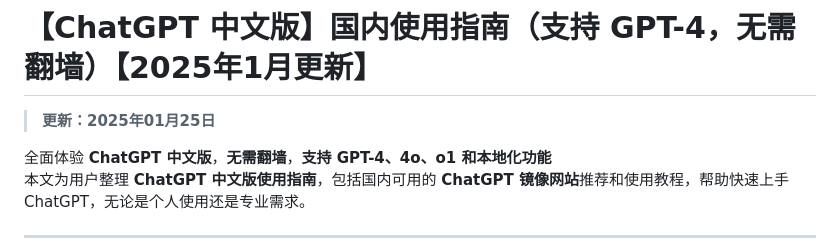
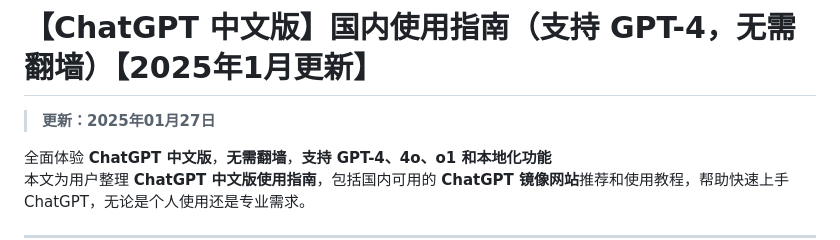
Before and after one commit to chatgpt-chinese/ChatGPT-CN, a Markdown page: README.md, the part around the change. Drawn GitHub-style.

```diff
--- a/README.md
+++ b/README.md
@@ -1,6 +1,6 @@
 # 【ChatGPT 中文版】国内使用指南（支持 GPT-4，无需翻墙）【2025年1月更新】
 
-> **更新：2025年01月25日**
+> **更新：2025年01月27日**
 
 全面体验 **ChatGPT 中文版**，**无需翻墙**，**支持 GPT-4、4o、o1 和本地化功能**
 本文为用户整理 **ChatGPT 中文版使用指南**，包括国内可用的 **ChatGPT 镜像网站**推荐和使用教程，帮助快速上手 ChatGPT，无论是个人使用还是专业需求。
```
